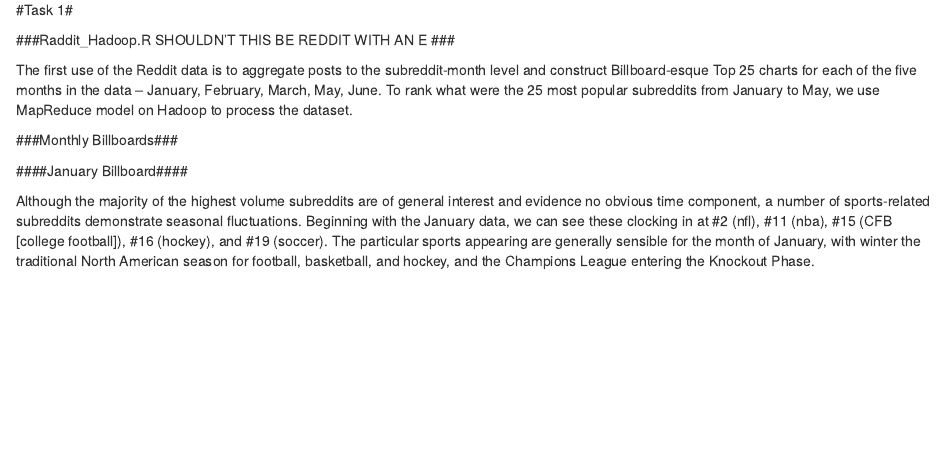
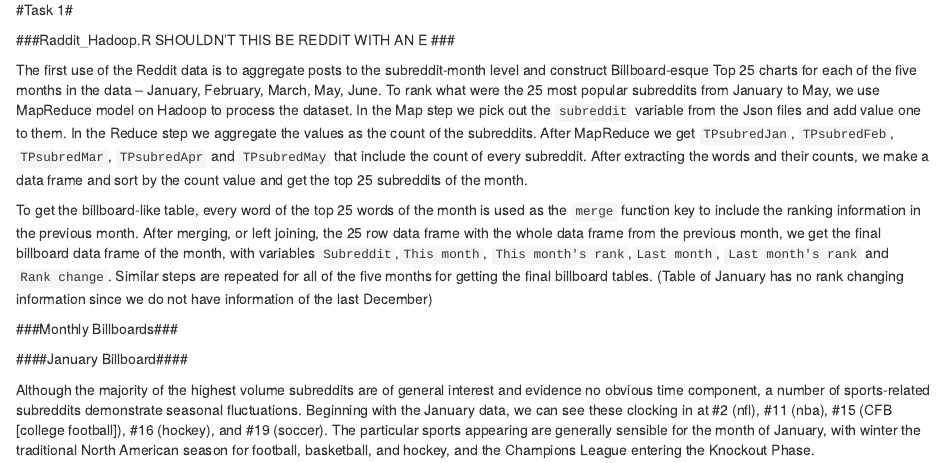
Before and after one commit to Darienzhangyy/MapReduce_Spark_Reddit, an R Markdown document (hw5.Rmd): the page in a window 1100 px wide, from 230 px down. Rendered offline with R 4.5, knitr and Pandoc, with nearby package versions; some code elsewhere in the file could not run offline.

Commit message:
add details of task1 in Rmd and comment in Raddit_Hadoop

```diff
--- a/hw5.Rmd
+++ b/hw5.Rmd
@@ -13,7 +13,9 @@
 
 ###Raddit_Hadoop.R SHOULDN'T THIS BE REDDIT WITH AN E ###
 
-The first use of the Reddit data is to aggregate posts to the subreddit-month level and construct Billboard-esque Top 25 charts for each of the five months in the data -- January, February, March, May, June. To rank what were the 25 most popular subreddits from January to May, we use MapReduce model on Hadoop to process the dataset.
+The first use of the Reddit data is to aggregate posts to the subreddit-month level and construct Billboard-esque Top 25 charts for each of the five months in the data -- January, February, March, May, June. To rank what were the 25 most popular subreddits from January to May, we use MapReduce model on Hadoop to process the dataset. In the Map step we pick out the `subreddit` variable from the Json files and add value one to them. In the Reduce step we aggregate the values as the count of the subreddits. After MapReduce we get `TPsubredJan`, `TPsubredFeb`, `TPsubredMar`, `TPsubredApr` and `TPsubredMay` that include the count of every subreddit. After extracting the words and their counts, we make a data frame and sort by the count value and get the top 25 subreddits of the month.
+
+To get the billboard-like table, every word of the top 25 words of the month is used as the `merge` function key to include the ranking information in the previous month. After merging, or left joining, the 25 row data frame with the whole data frame from the previous month, we get the final billboard data frame of the month, with variables `Subreddit`,`This month`, `This month's rank`,`Last month`, `Last month's rank` and `Rank change`. Similar steps are repeated for all of the five months for getting the final billboard tables. (Table of January has no rank changing information since we do not have information of the last December)
 
 ###Monthly Billboards###
 
```
Also changed, not shown: Raddit_Hadoop.R (+4 -0 lines).
